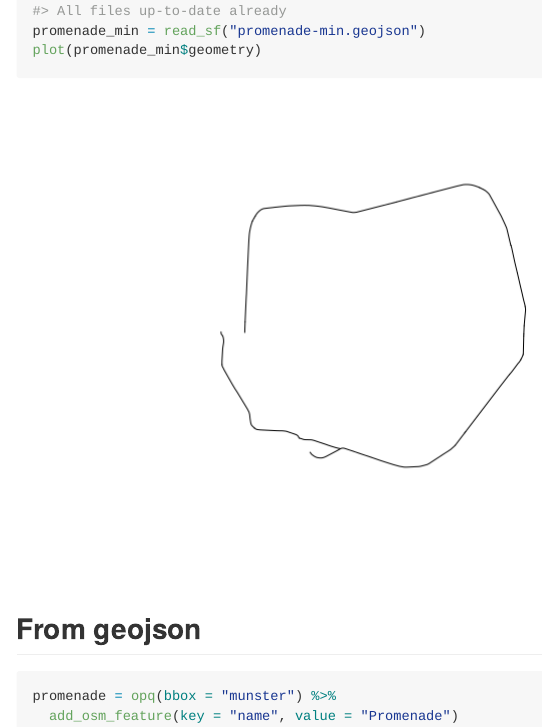
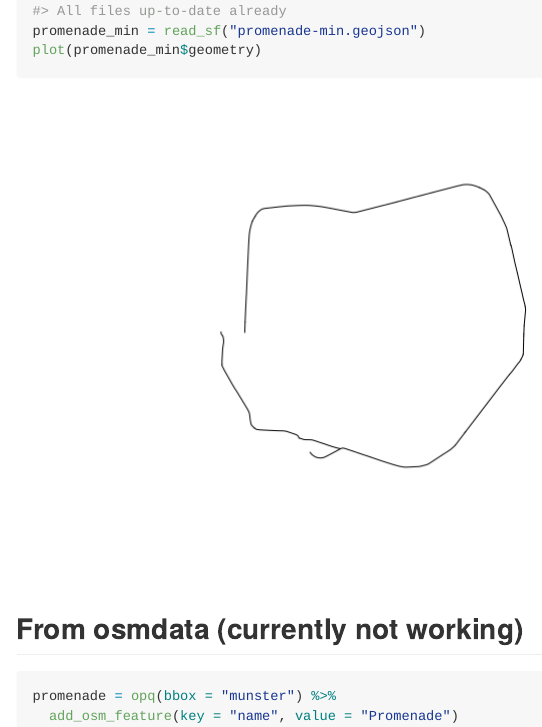
Before and after one commit to sfnetworks/spnethack, an R Markdown document (README.Rmd): the page in a window 1100 px wide, from 940 px down. The pictures show the output file README.md that the author committed with the source, drawn offline in the style of GitHub.

Commit message:
Update readme

````diff
--- a/README.Rmd
+++ b/README.Rmd
@@ -58,7 +58,7 @@ plot(promenade_min$geometry)
 
 
 
-## From geojson
+## From osmdata (currently not working)
 
 ```{r}
 promenade = opq(bbox = "munster") %>%
````
Also changed, not shown: README.md, 1 other file.
